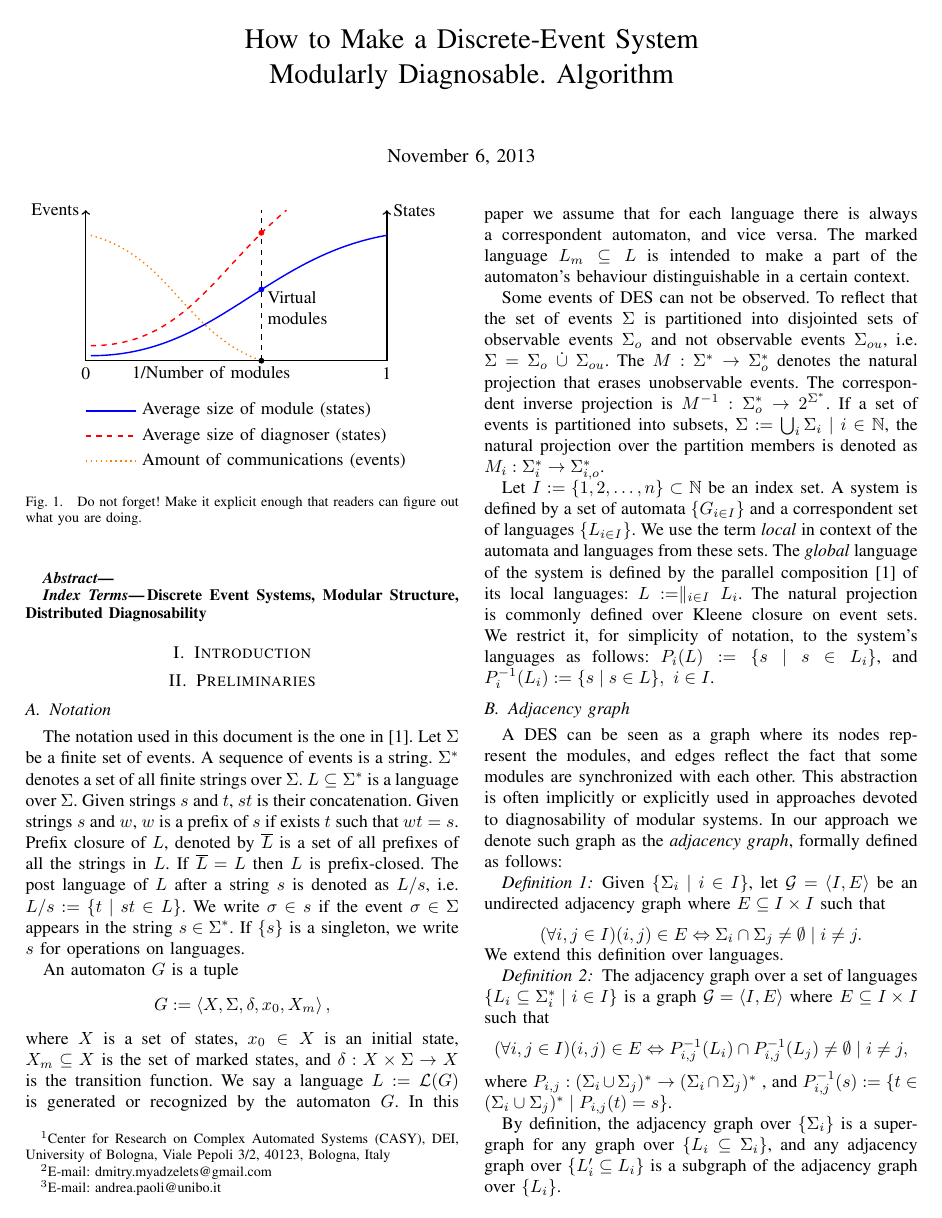
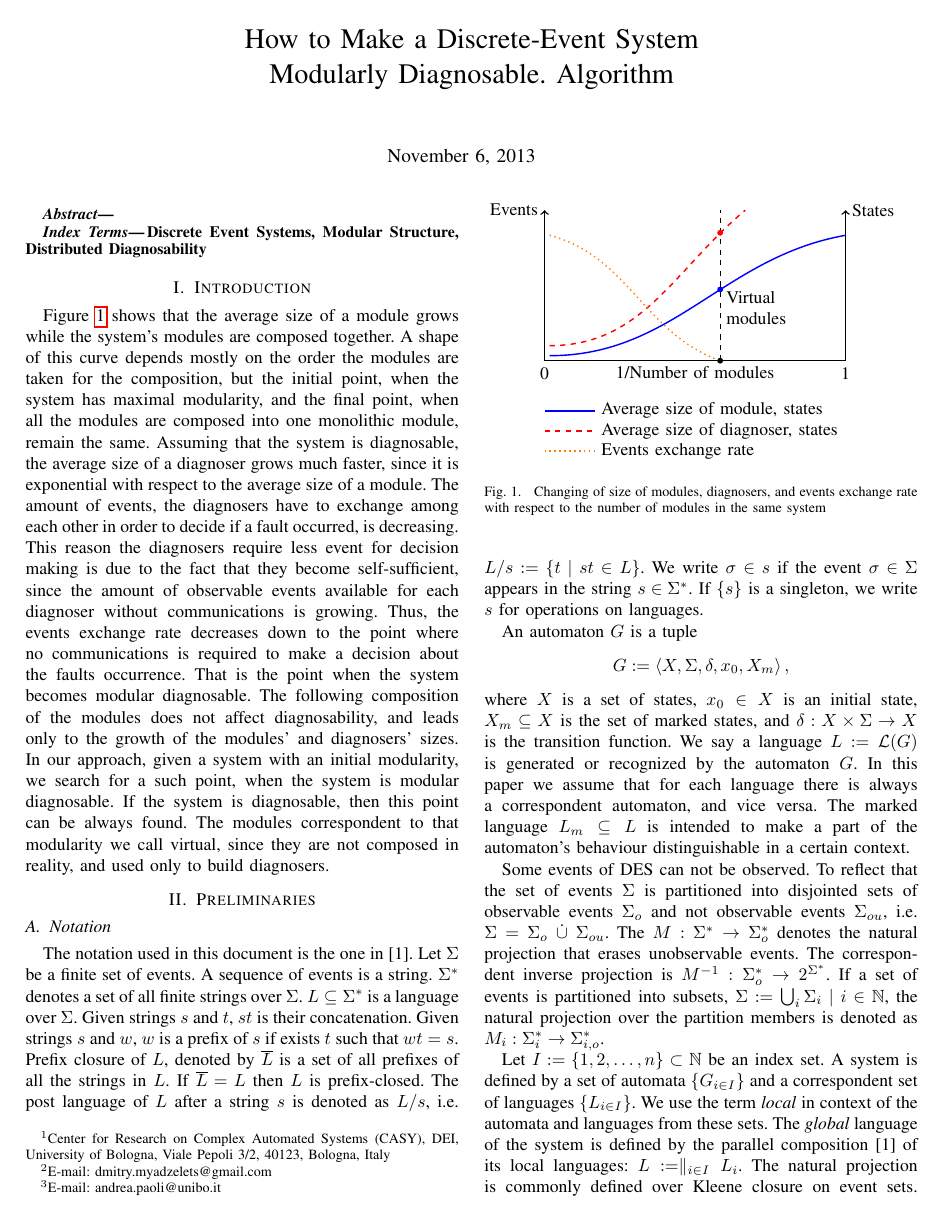
Before and after one commit to DmitryMyadzelets/incremental_analysis, a LaTeX paper (incremental_analysis.tex): page 1 of 3 before the commit and page 1 of 4 after it. Compiled offline with pdfLaTeX.

Commit message:
Added introduction about nice curves

```diff
--- a/incremental_analysis.tex
+++ b/incremental_analysis.tex
@@ -76,6 +76,28 @@ Discrete Event Systems, Modular Structure, Distributed Diagnosability
 %%%%%%%%%%%%%%%%%%%%%%%%%%%%%%%%%%%%%%%%%%%%%%%%%%%%%%%%%%%%%%%%%%%%%%%%%%%%%%
 \section{Introduction}
 
+Figure \ref{fig:curves} shows that the average size of a module grows while the
+system's modules are composed together. A shape of this curve depends mostly on
+the order the modules are taken for the composition, but the initial point, when
+the system has maximal modularity, and the final point, when all the modules are
+composed into one monolithic module, remain the same. Assuming that the system
+is diagnosable, the average size of a diagnoser grows much faster, since it is
+exponential with respect to the average size of a module.
+The amount of events, the diagnosers have to exchange among each other in order
+to decide if a fault occurred, is decreasing. This reason the diagnosers require
+less event for decision making is due to the fact that they become
+self-sufficient, since the amount of observable events available for each
+diagnoser without communications is growing. Thus, the events exchange rate
+decreases down to the point where no communications is required to make a
+decision about the faults occurrence. That is the point when the system becomes
+modular diagnosable. The following composition of the modules does not affect
+diagnosability, and leads only to the growth of the modules' and diagnosers'
+sizes. In our approach, given a system with an initial modularity, we search for
+a such point, when the system is modular diagnosable. If the system is
+diagnosable, then this point can be always found. The modules correspondent
+to that modularity we call virtual, since they are not composed in reality, and
+used only to build diagnosers.
+
 \begin{figure}
 \begin{tikzpicture}
 % \draw[help lines] (0,0) grid (5,3);
@@ -100,19 +122,18 @@ Discrete Event Systems, Modular Structure, Distributed Diagnosability
 \node[align=left, below right] at (3.5,1.5) {Virtual\\ modules};
 \draw [fill, red] (3.5,2.55) circle [radius=0.05];
 % Legend
-\draw[blue, thick] (0,-1) -- (1,-1);
-\node[right] at (1,-1) {Average size of module (states)};
-\draw[red, thick, dashed] (0,-1.5) -- (1,-1.5);
-\node[right] at (1,-1.5) {Average size of diagnoser (states)};
-\draw[orange, thick, dotted] (0,-2) -- (1,-2);
-\node[right] at (1,-2) {Amount of communications (events)};
-
+\draw[blue, thick] (0,-1) -- (1,-1)
+	node[black, right] {Average size of module, states};
+\draw[red, thick, dashed] (0,-1.4) -- (1,-1.4)
+	node[black, right] {Average size of diagnoser, states};
+\draw[orange, thick, dotted] (0,-1.8) -- (1,-1.8)
+	node[black, right] {Events exchange rate};
 
 
 \end{tikzpicture}
-\caption{Do not forget!
-Make it explicit enough that readers
-can figure out what you are doing.}
+\caption{Changing of size of modules, diagnosers, and events exchange rate
+with respect to the number of modules in the same system}
+\label{fig:curves}
 \end{figure}
 
 %%%%%%%%%%%%%%%%%%%%%%%%%%%%%%%%%%%%%%%%%%%%%%%%%%%%%%%%%%%%%%%%%%%%%%%%%%%%%%
```
Also changed, not shown: incremental_analysis.tex (2 more changed lines).
